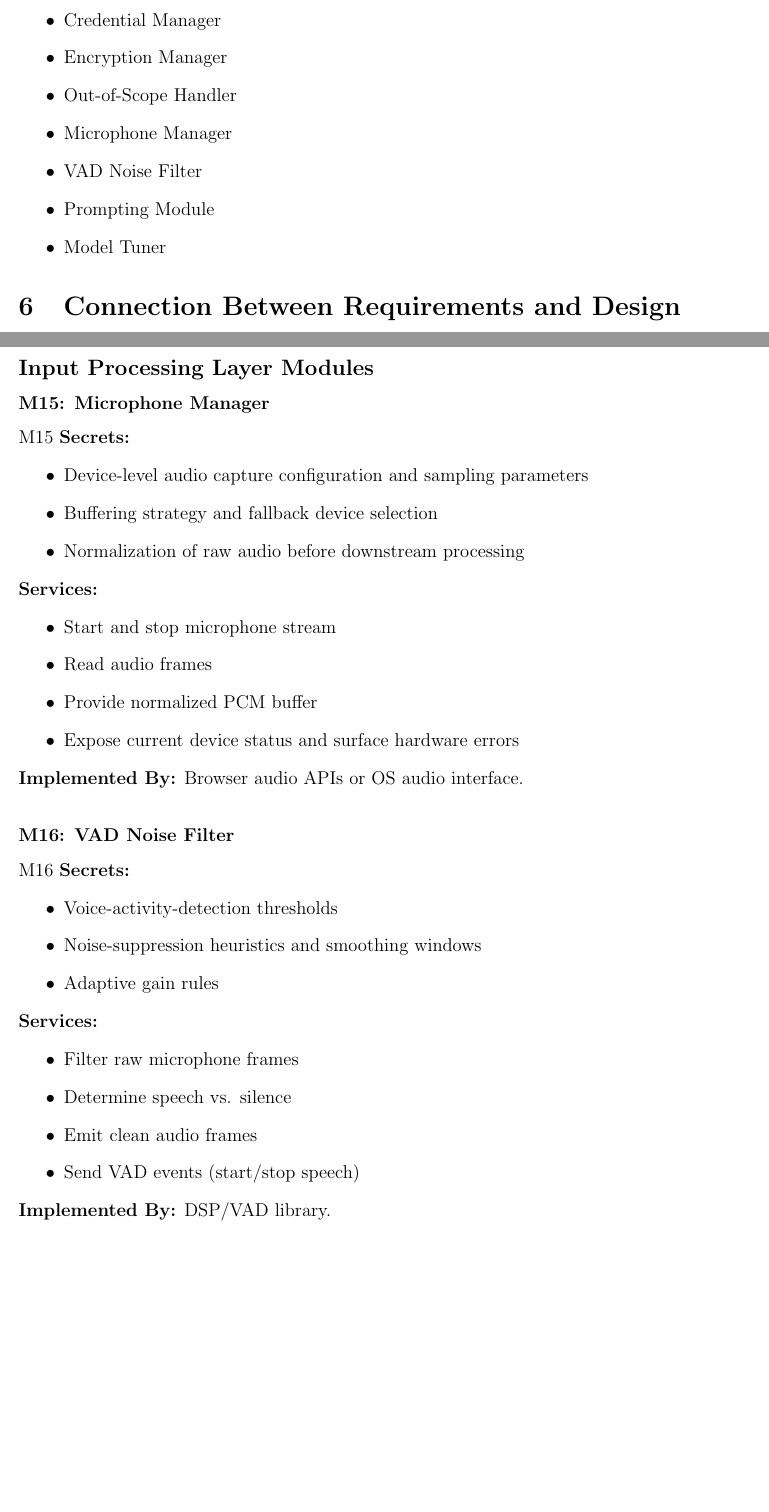
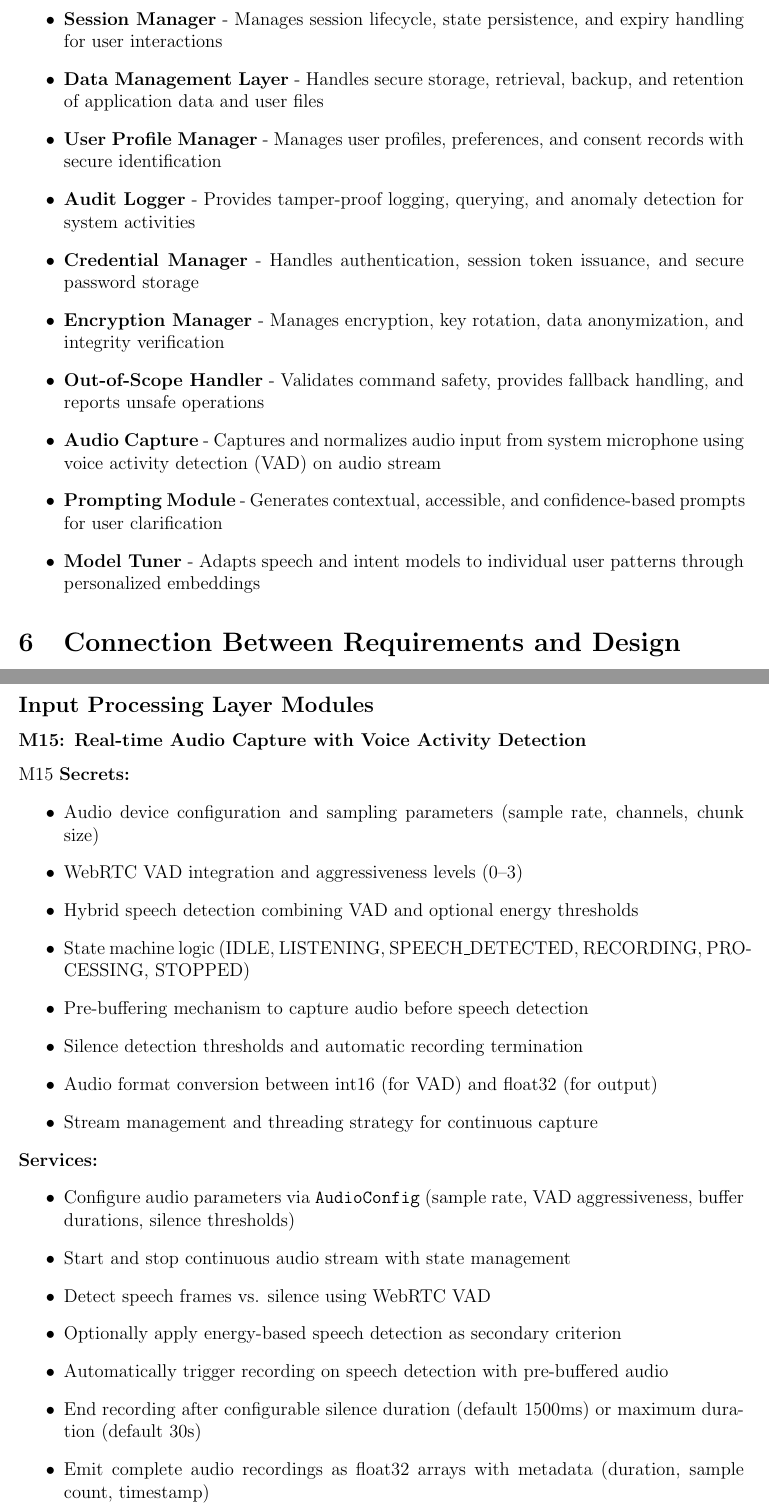
Before and after one commit to speech-buddies/VoiceBridge, a LaTeX document (docs/Design/SoftArchitecture/MG.tex): two parts of pages 11 and 20 of 30, joined at a grey line, cut at the place of the change, the shorter picture padded with empty space. Compiled offline with pdfLaTeX.

Commit message:
Updating Audio Capture module in code and in MG

```diff
--- a/docs/Design/SoftArchitecture/MG.tex
+++ b/docs/Design/SoftArchitecture/MG.tex
@@ -296,7 +284,0 @@ The following 18 modules represent the leaf nodes in the architectural decomposi
-  \item Credential Manager
-  \item Encryption Manager
-  \item Out-of-Scope Handler
-  \item Microphone Manager
-  \item VAD Noise Filter
-  \item Prompting Module
-  \item Model Tuner
@@ -303,5 +292,14 @@ The following 18 modules represent the leaf nodes in the architectural decomposi
+  \item \textbf{Session Manager} - Manages session lifecycle, state persistence, and expiry handling for user interactions
+  \item \textbf{Data Management Layer} - Handles secure storage, retrieval, backup, and retention of application data and user files
+  \item \textbf{User Profile Manager} - Manages user profiles, preferences, and consent records with secure identification
+  \item \textbf{Audit Logger} - Provides tamper-proof logging, querying, and anomaly detection for system activities
+  \item \textbf{Credential Manager} - Handles authentication, session token issuance, and secure password storage
+  \item \textbf{Encryption Manager} - Manages encryption, key rotation, data anonymization, and integrity verification
+  \item \textbf{Out-of-Scope Handler} - Validates command safety, provides fallback handling, and reports unsafe operations
+  \item \textbf{Audio Capture} - Captures and normalizes audio input from system microphone using voice activity detection (VAD) on audio stream
+  \item \textbf{Prompting Module} - Generates contextual, accessible, and confidence-based prompts for user clarification
+  \item \textbf{Model Tuner} - Adapts speech and intent models to individual user patterns through personalized embeddings
 \end{itemize}
-
 \section{Connection Between Requirements and Design} \label{SecConnection} \label{SecConnection}
 
 The design of the system is intended to satisfy the requirements developed in the
@@ -626,38 +624,31 @@ Provides user prompting, model fine-tuning, and instruction management. Supports
 
 \subsection*{Input Processing Layer Modules}
 
-\subsubsection*{M15: Microphone Manager} \refstepcounter{mnum}\mthemnum\label{m15}
+\subsubsection*{M15: Real-time Audio Capture with Voice Activity Detection} \refstepcounter{mnum}\mthemnum\label{m15}
 \textbf{Secrets:}
 \begin{itemize}
-  \item Device-level audio capture configuration and sampling parameters
-  \item Buffering strategy and fallback device selection
-  \item Normalization of raw audio before downstream processing
+  \item Audio device configuration and sampling parameters (sample rate, channels, chunk size)
+  \item WebRTC VAD integration and aggressiveness levels (0--3)
+  \item Hybrid speech detection combining VAD and optional energy thresholds
+  \item State machine logic (IDLE, LISTENING, SPEECH\_DETECTED, RECORDING, PROCESSING, STOPPED)
+  \item Pre-buffering mechanism to capture audio before speech detection
+  \item Silence detection thresholds and automatic recording termination
+  \item Audio format conversion between int16 (for VAD) and float32 (for output)
+  \item Stream management and threading strategy for continuous capture
 \end{itemize}
 \textbf{Services:}
 \begin{itemize}
-  \item Start and stop microphone stream
-  \item Read audio frames
-  \item Provide normalized PCM buffer
-  \item Expose current device status and surface hardware errors
+  \item Configure audio parameters via \texttt{AudioConfig} (sample rate, VAD aggressiveness, buffer durations, silence thresholds)
+  \item Start and stop continuous audio stream with state management
+  \item Detect speech frames vs. silence using WebRTC VAD
+  \item Optionally apply energy-based speech detection as secondary criterion
+  \item Automatically trigger recording on speech detection with pre-buffered audio
+  \item End recording after configurable silence duration (default 1500ms) or maximum duration (default 30s)
+  \item Emit complete audio recordings as float32 arrays with metadata (duration, sample count, timestamp)
+  \item List available audio input devices
+  \item Provide capture statistics (total recordings, audio duration, VAD errors, stream errors)
 \end{itemize}
-\textbf{Implemented By:} Browser audio APIs or OS audio interface.
-
-\medskip
-\subsubsection*{M16: VAD Noise Filter} \refstepcounter{mnum}\mthemnum\label{m16}
-\textbf{Secrets:}
-\begin{itemize}
-  \item Voice-activity-detection thresholds
-  \item Noise-suppression heuristics and smoothing windows
-  \item Adaptive gain rules
-\end{itemize}
-\textbf{Services:}
-\begin{itemize}
-  \item Filter raw microphone frames
-  \item Determine speech vs. silence
-  \item Emit clean audio frames
-  \item Send VAD events (start/stop speech)
-\end{itemize}
-\textbf{Implemented By:} DSP/VAD library.
+\textbf{Implemented By:} \texttt{audio\_capture.py} using sounddevice and webrtcvad libraries.
 
 \subsection*{Personalization Layer}
 \subsubsection*{M17: Prompting Module} \refstepcounter{mnum}\mthemnum\label{m17}
```
Also changed, not shown: docs/Design/SoftArchitecture/MG.pdf, docs/Design/SoftArchitecture/MG.tex (18 more changed lines), 1 other file.
